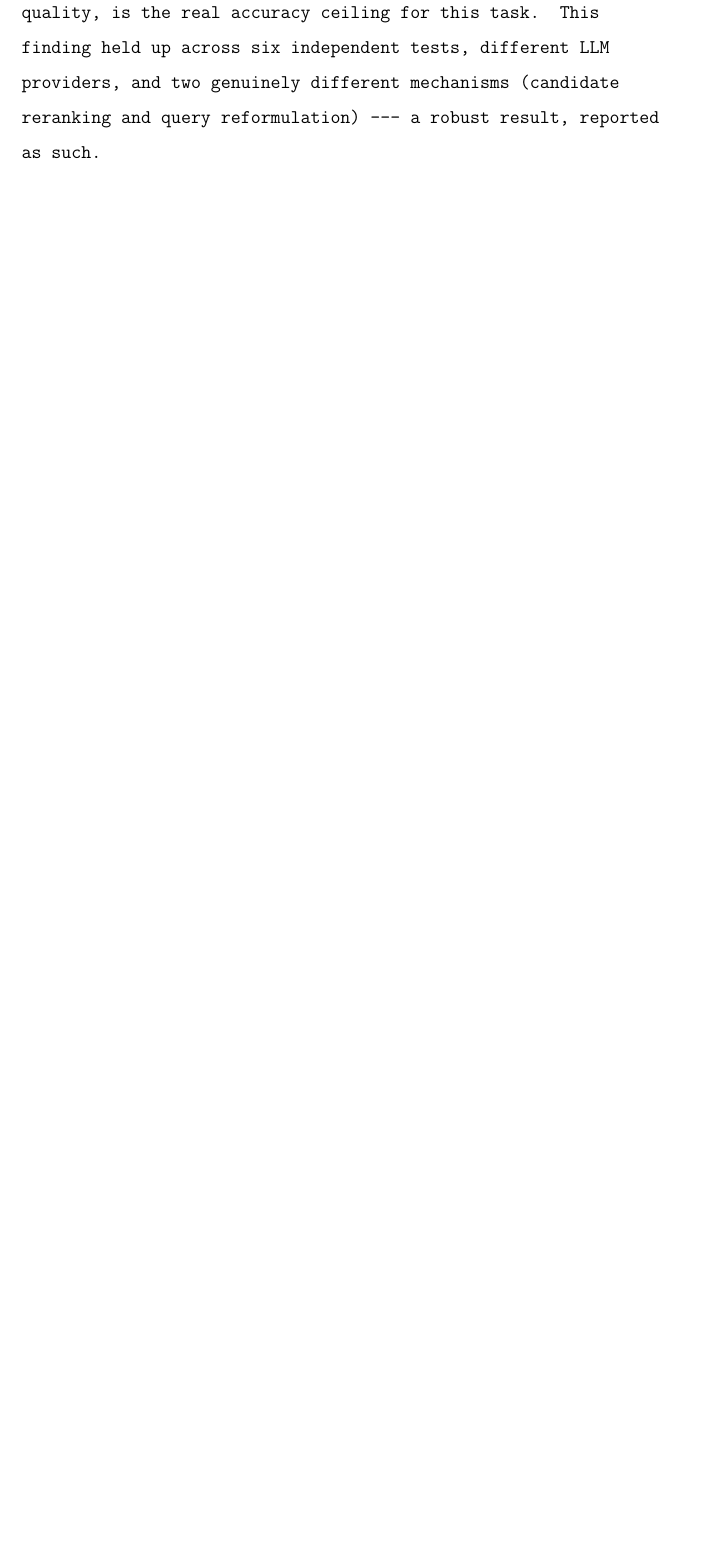
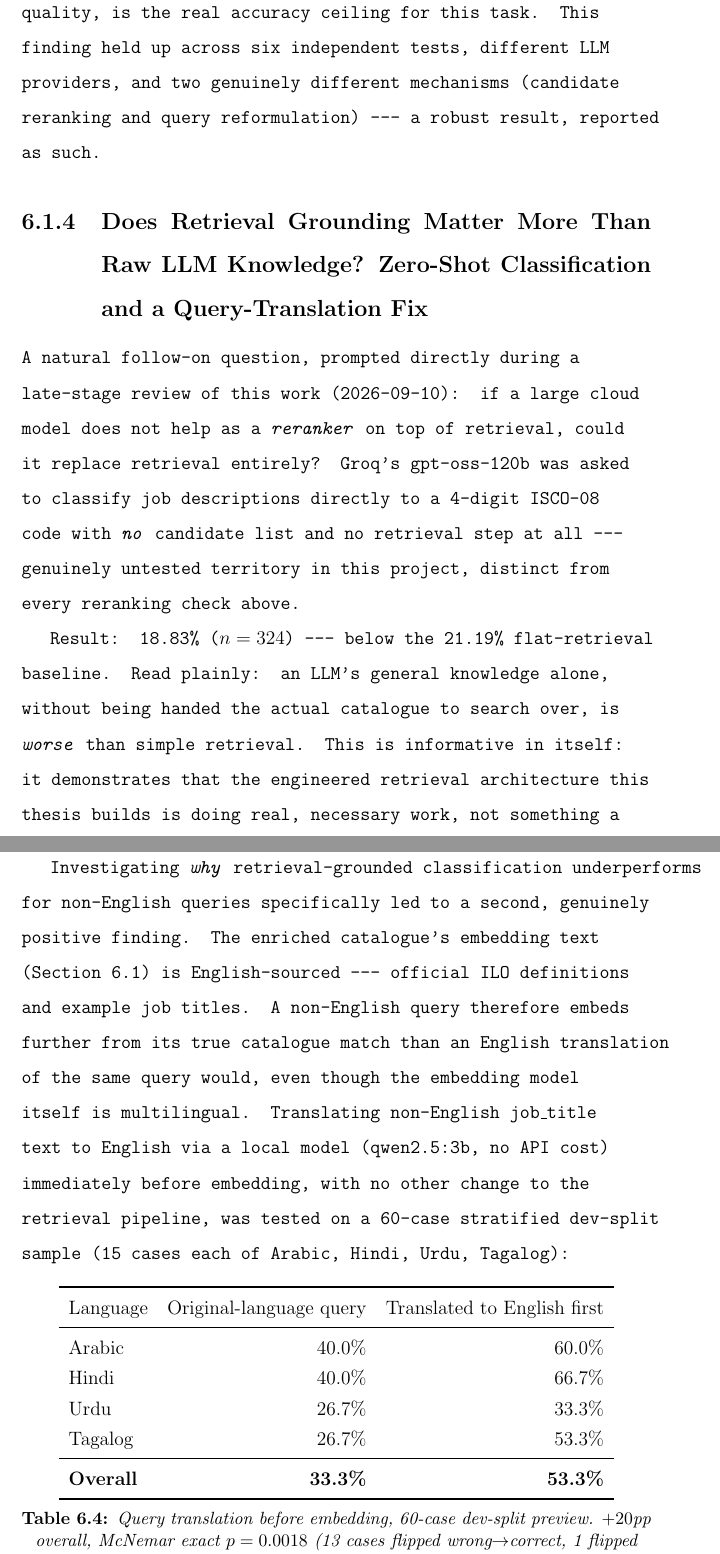
Before and after one commit to SrkSubbiah89/Multilingual-LFS-Project, a LaTeX thesis (Documentation/LaTeX/thesis/report_ORIGINAL_UNVERIFIED.tex, which reads Documentation/LaTeX/thesis/chapter6.tex): part of page 78 of 116 before the commit and two parts of pages 78 and 79 of 118 after it, the two joined at a grey line, cut so that both start at the same text, the shorter picture padded with empty space. Compiled offline with pdfLaTeX.

Commit message:
Update thesis LaTeX with current test count and the real translation-fix finding
chapter4.tex/chapter7.tex: 2,501 -> 2,508 (current, 2026-09-10 full-suite
count, reflecting the 7 new translate_before_retrieval regression tests).

chapter6.tex: adds a new Section (results-translation) covering two real,
just-measured findings -- a Groq zero-shot ISCO-08 classification test
(18.83%, n=324, below baseline, showing retrieval grounding matters more
than raw LLM knowledge for this task) and the query-translation-before-
embedding fix that followed from investigating why (33.3% -> 53.3%,
n=60 dev-split preview, McNemar p=0.0018), correctly framed as a preview
result pending the full heldout confirmation run, which is currently
blocked by a real memory constraint on this dev machine.

Verified via this project's own established 3-check methodology (brace
balance, \begin/\end matching, citation-key resolution) across all 9
corrected thesis files -- zero mismatches, all 37 citations resolve.

Co-Authored-By: Claude Sonnet 5 <noreply@anthropic.com>

```diff
--- a/Documentation/LaTeX/thesis/chapter6.tex
+++ b/Documentation/LaTeX/thesis/chapter6.tex
@@ -138,3 +138,54 @@ real accuracy ceiling for this task. This finding held up across six
 independent tests, different LLM providers, and two genuinely different
 mechanisms (candidate reranking and query reformulation) --- a robust
 result, reported as such.
+
+\subsection{Does Retrieval Grounding Matter More Than Raw LLM Knowledge?
+Zero-Shot Classification and a Query-Translation Fix}
+\label{sec:results-translation}
+
+A natural follow-on question, prompted directly during a late-stage review
+of this work (2026-09-10): if a large cloud model does not help as a
+\emph{reranker} on top of retrieval, could it replace retrieval entirely?
+Groq's \texttt{gpt-oss-120b} was asked to classify job descriptions
+directly to a 4-digit ISCO-08 code with \emph{no} candidate list and no
+retrieval step at all --- genuinely untested territory in this project,
+distinct from every reranking check above.
+
+\textbf{Result: 18.83\% ($n=324$) --- below the 21.19\% flat-retrieval
+baseline.} Read plainly: an LLM's general knowledge alone, without being
+handed the actual catalogue to search over, is \emph{worse} than simple
+retrieval. This is informative in itself: it demonstrates that the
+engineered retrieval architecture this thesis builds is doing real,
+necessary work, not something a sufficiently large model would render
+unnecessary.
+
+Investigating \emph{why} retrieval-grounded classification underperforms
+for non-English queries specifically led to a second, genuinely positive
+finding. The enriched catalogue's embedding text (Section~\ref{sec:res-isco})
+is English-sourced --- official ILO definitions and example
+job titles. A non-English query therefore embeds further from its true
+catalogue match than an English translation of the same query would,
+even though the embedding model itself is multilingual. Translating
+non-English \texttt{job\_title} text to English via a local model
+(\texttt{qwen2.5:3b}, no API cost) immediately before embedding, with no
+other change to the retrieval pipeline, was tested on a 60-case
+stratified dev-split sample (15 cases each of Arabic, Hindi, Urdu,
+Tagalog):
+
+\begin{table}[h]
+\centering
+\begin{tabular}{lrr}
+\toprule
+Language & Original-language query & Translated to English first \\
+\midrule
+Arabic & 40.0\% & 60.0\% \\
+Hindi & 40.0\% & 66.7\% \\
+Urdu & 26.7\% & 33.3\% \\
+Tagalog & 26.7\% & 53.3\% \\
+\midrule
+\textbf{Overall} & \textbf{33.3\%} & \textbf{53.3\%} \\
+\bottomrule
+\end{tabular}
+\caption{Query translation before embedding, 60-case dev-split preview.
+$+20$pp overall, McNemar exact $p=0.0018$ (13 cases flipped
+wrong$\to$correct, 1 flipped correct$\to$wrong).}
```
Also changed, not shown: Documentation/LaTeX/thesis/chapter4.tex (+15 -9 lines), Documentation/LaTeX/thesis/chapter7.tex (+1 -1 lines), Documentation/LaTeX/thesis/chapter6.tex (22 more changed lines).
